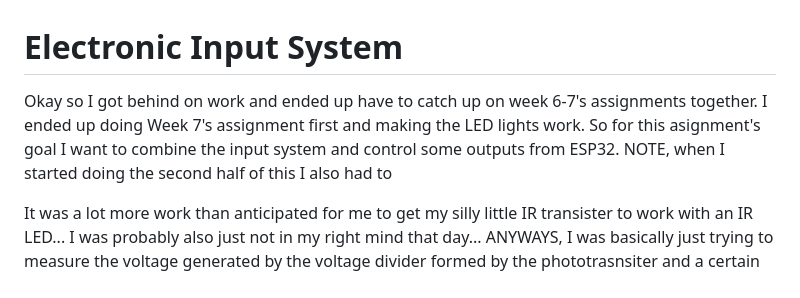
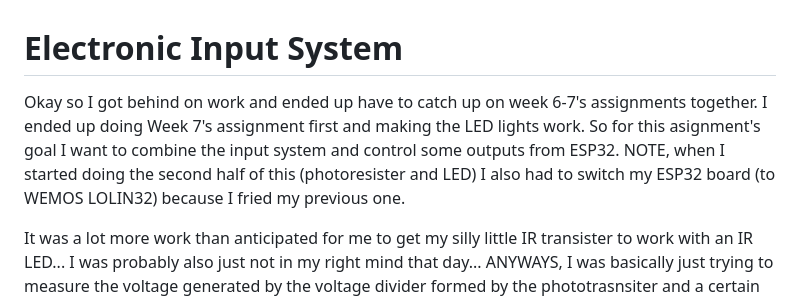
Before and after one commit to yaosarayin/yaosarayin.github.io, a Markdown page: ps70/week6.md, the part around the change. Drawn GitHub-style.

```diff
--- a/ps70/week6.md
+++ b/ps70/week6.md
@@ -1,6 +1,6 @@
 # Electronic Input System
 
-Okay so I got behind on work and ended up have to catch up on week 6-7's assignments together. I ended up doing Week 7's assignment first and making the LED lights work. So for this asignment's goal I want to combine the input system and control some outputs from ESP32. NOTE, when I started doing the second half of this I also had to
+Okay so I got behind on work and ended up have to catch up on week 6-7's assignments together. I ended up doing Week 7's assignment first and making the LED lights work. So for this asignment's goal I want to combine the input system and control some outputs from ESP32. NOTE, when I started doing the second half of this (photoresister and LED) I also had to switch my ESP32 board (to WEMOS LOLIN32) because I fried my previous one.
 
 It was a lot more work than anticipated for me to get my silly little IR transister to work with an IR LED... I was probably also just not in my right mind that day... ANYWAYS, I was basically just trying to measure the voltage generated by the voltage divider formed by the phototrasnsiter and a certain resistor. I started out using 100-200 Ohm resisters and then 10 kOhm resisters but I kept not seeing any voltage across the resistor... Finally after asking for Nathan's help and changed to 100 kOhm resistor, I started seeing voltage on the voltmeter... Oh well.
 
```
Also changed, not shown: ps70/week7.md (+1 -1 lines).
